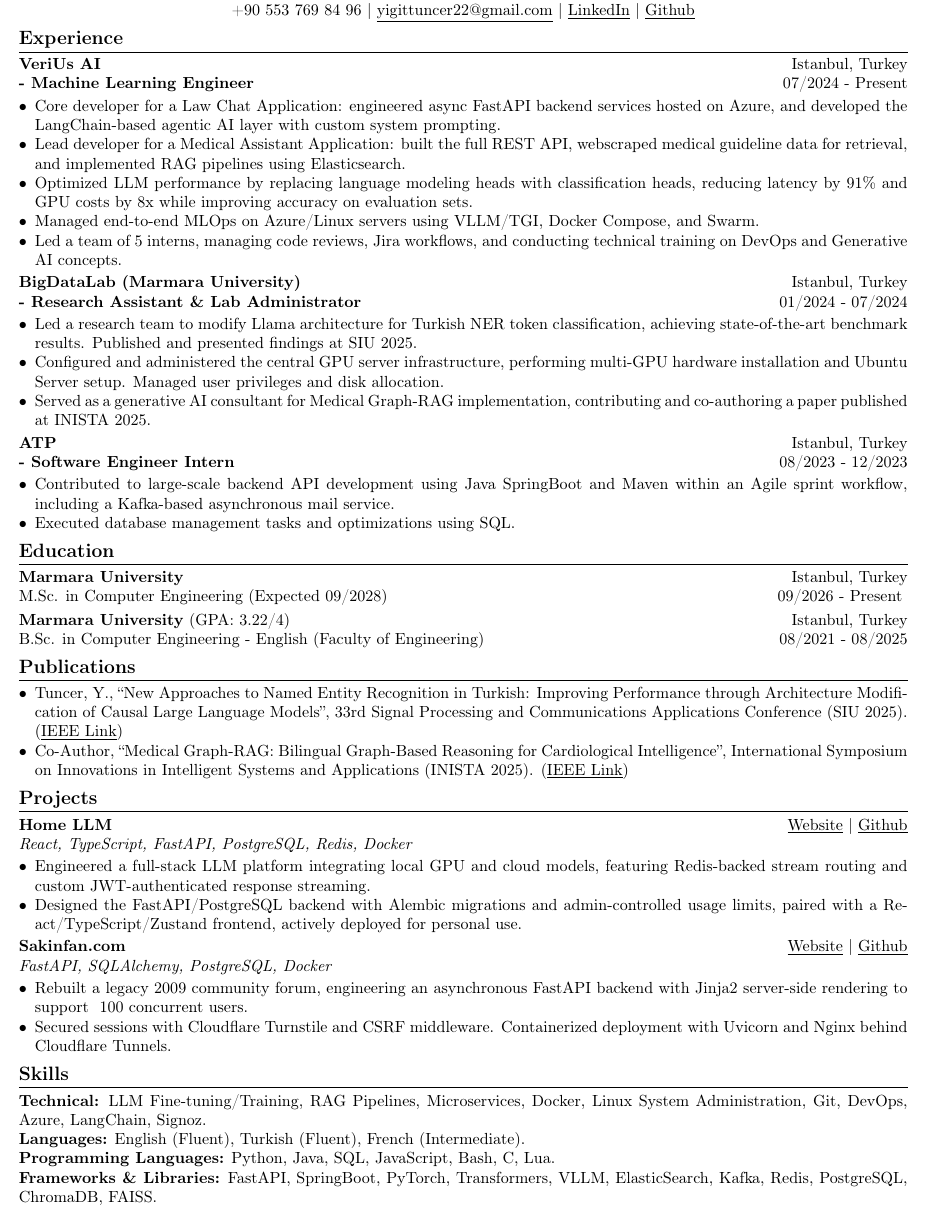
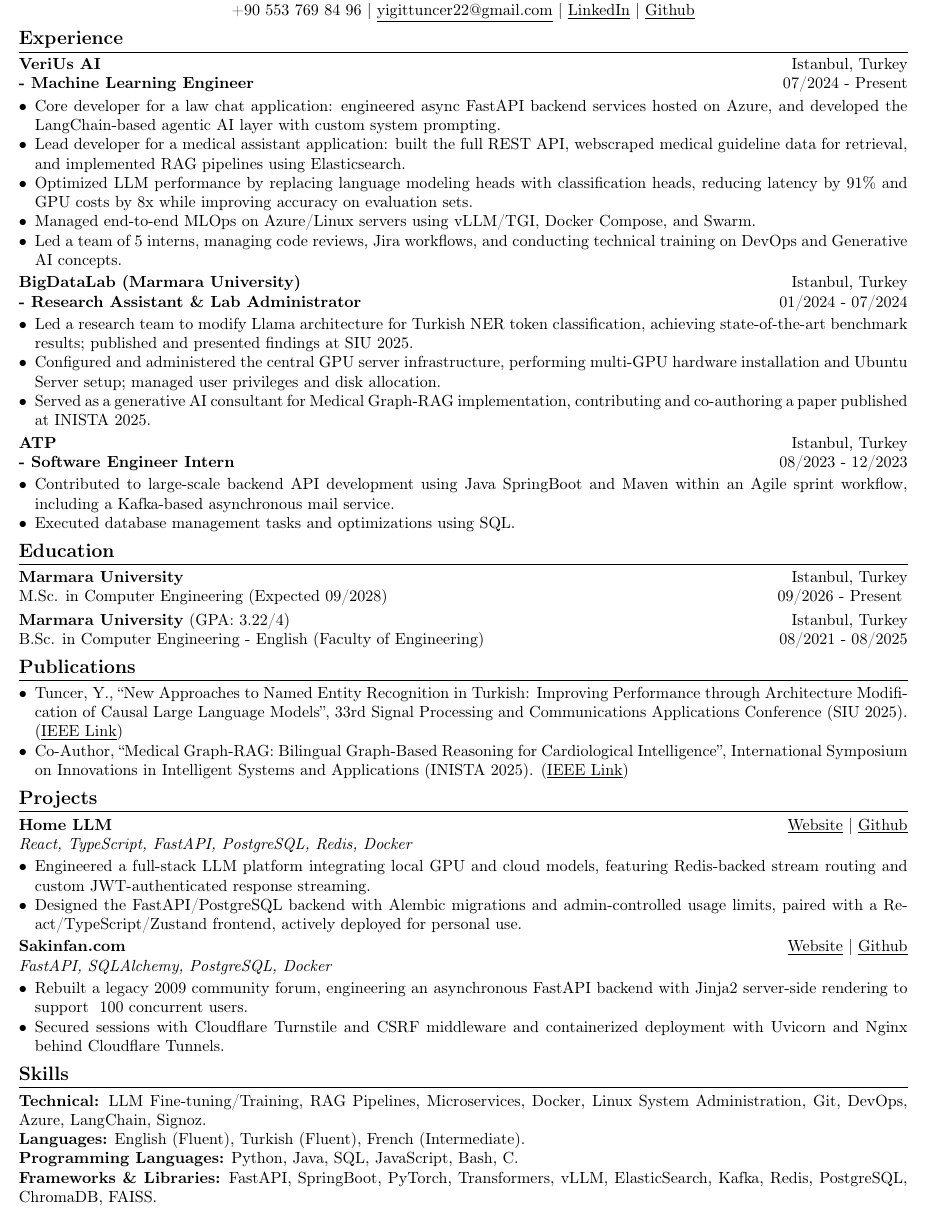
Before and after one commit to yigittuncer07/resume, a LaTeX CV (tex/2026-09-01_resume.tex): part of the page, cut so that both start at the same text. Compiled offline with pdfLaTeX.

Commit message:
minor wording changes

```diff
--- a/tex/2026-09-01_resume.tex
+++ b/tex/2026-09-01_resume.tex
@@ -33,18 +33,18 @@
 \textbf{VeriUs AI} \hfill Istanbul, Turkey\\
 \textbf{- Machine Learning Engineer} \hfill 07/2024 - Present
 \begin{itemize}[noitemsep, topsep=2pt, parsep=0pt, partopsep=0pt, leftmargin=*]
-    \item Core developer for a Law Chat Application: engineered async FastAPI backend services hosted on Azure, and developed the LangChain-based agentic AI layer with custom system prompting.
-    \item Lead developer for a Medical Assistant Application: built the full REST API, webscraped medical guideline data for retrieval, and implemented RAG pipelines using Elasticsearch.
+    \item Core developer for a law chat application: engineered async FastAPI backend services hosted on Azure, and developed the LangChain-based agentic AI layer with custom system prompting.
+    \item Lead developer for a medical assistant application: built the full REST API, webscraped medical guideline data for retrieval, and implemented RAG pipelines using Elasticsearch.
     \item Optimized LLM performance by replacing language modeling heads with classification heads, reducing latency by 91\% and GPU costs by 8x while improving accuracy on evaluation sets.
-    \item Managed end-to-end MLOps on Azure/Linux servers using VLLM/TGI, Docker Compose, and Swarm.
+    \item Managed end-to-end MLOps on Azure/Linux servers using vLLM/TGI, Docker Compose, and Swarm.
     \item Led a team of 5 interns, managing code reviews, Jira workflows, and conducting technical training on DevOps and Generative AI concepts.
 \end{itemize}
 
 \textbf{BigDataLab (Marmara University)} \hfill Istanbul, Turkey\\
 \textbf{- Research Assistant \& Lab Administrator} \hfill 01/2024 - 07/2024
 \begin{itemize}[noitemsep, topsep=2pt, parsep=0pt, partopsep=0pt, leftmargin=*]
-    \item Led a research team to modify Llama architecture for Turkish NER token classification, achieving state-of-the-art benchmark results. Published and presented findings at SIU 2025.
-    \item Configured and administered the central GPU server infrastructure, performing multi-GPU hardware installation and Ubuntu Server setup. Managed user privileges and disk allocation.
+    \item Led a research team to modify Llama architecture for Turkish NER token classification, achieving state-of-the-art benchmark results; published and presented findings at SIU 2025.
+    \item Configured and administered the central GPU server infrastructure, performing multi-GPU hardware installation and Ubuntu Server setup; managed user privileges and disk allocation.
     \item Served as a generative AI consultant for Medical Graph-RAG implementation, contributing and co-authoring a paper published at INISTA 2025.
 \end{itemize}
 
@@ -81,13 +81,13 @@
 \textit{FastAPI, SQLAlchemy, PostgreSQL, Docker}
 \begin{itemize}[noitemsep, topsep=2pt, parsep=0pt, partopsep=0pt, leftmargin=*]
     \item Rebuilt a legacy 2009 community forum, engineering an asynchronous FastAPI backend with Jinja2 server-side rendering to support ~100 concurrent users.
-    \item Secured sessions with Cloudflare Turnstile and CSRF middleware. Containerized deployment with Uvicorn and Nginx behind Cloudflare Tunnels.
+    \item Secured sessions with Cloudflare Turnstile and CSRF middleware and containerized deployment with Uvicorn and Nginx behind Cloudflare Tunnels.
 \end{itemize}
 
 \section*{Skills}
 \textbf{Technical:} LLM Fine-tuning/Training, RAG Pipelines, Microservices, Docker, Linux System Administration, Git, DevOps, Azure, LangChain, Signoz.\\
 \textbf{Languages:} English (Fluent), Turkish (Fluent), French (Intermediate).\\
-\textbf{Programming Languages:} Python, Java, SQL, JavaScript, Bash, C, Lua.\\
-\textbf{Frameworks \& Libraries:} FastAPI, SpringBoot, PyTorch, Transformers, VLLM, ElasticSearch, Kafka, Redis, PostgreSQL, ChromaDB, FAISS.
+\textbf{Programming Languages:} Python, Java, SQL, JavaScript, Bash, C. \\
+\textbf{Frameworks \& Libraries:} FastAPI, SpringBoot, PyTorch, Transformers, vLLM, ElasticSearch, Kafka, Redis, PostgreSQL, ChromaDB, FAISS.
 
 \end{document}
```
Also changed, not shown: pdf/2026-09-01_resume.pdf.
